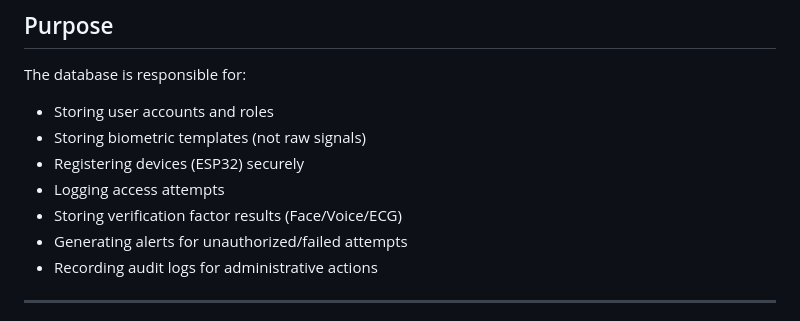
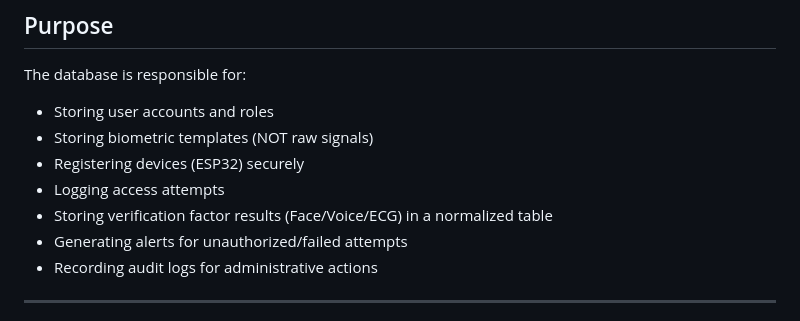
Before and after one commit to remas-omri/TriGuard, a Markdown page: Database/README.md, the part around one of its changes. Rendered like a GitHub page.

```diff
--- a/Database/README.md
+++ b/Database/README.md
@@ -6,10 +6,10 @@ Smart Multi-Factor Biometric Security System (Face + Voice + ECG).
 ## Purpose
 The database is responsible for:
 - Storing user accounts and roles
-- Storing biometric templates (not raw signals)
+- Storing biometric templates (NOT raw signals)
 - Registering devices (ESP32) securely
 - Logging access attempts
-- Storing verification factor results (Face/Voice/ECG)
+- Storing verification factor results (Face/Voice/ECG) in a normalized table
 - Generating alerts for unauthorized/failed attempts
 - Recording audit logs for administrative actions
 
```
Also changed, not shown: other parts of Database/README.md (+17 -13 lines).
